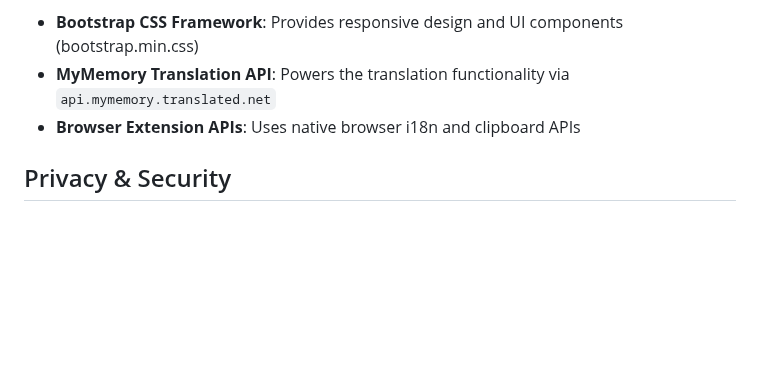
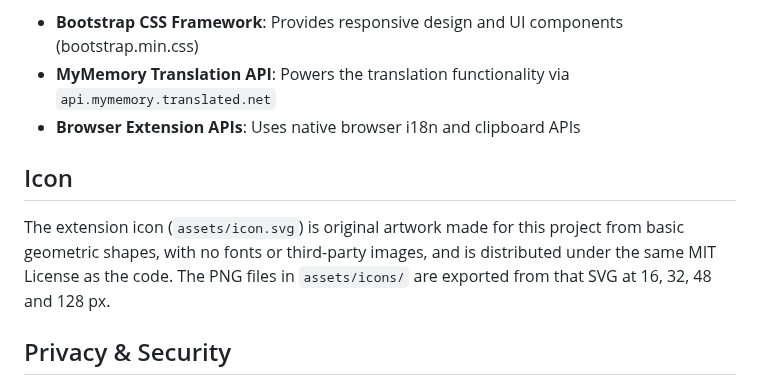
Before and after one commit to olliveiragusttavo/translate-extension, a Markdown page: README.md, the part around the change. Rendered like a GitHub page; blank space fills up the shorter version.

Commit message:
feat: replace icon with original artwork and add 16/32/48/128 sizes
The previous icon closely resembled a third-party translation product's
logo, which is a rejection risk under Chrome Web Store impersonation and
intellectual property policies. The new icon is drawn from basic shapes
only (no fonts or third-party images) and is licensed under the project's
MIT License.

- Add assets/icon.svg as the editable source
- Export PNGs at 16, 32, 48 and 128 px (128 is needed by the Chrome Web Store)
- Reference all sizes in manifest icons and action.default_icon
- Remove the old assets/icon.png
- Bump version to 1.2.1
- Document the icon origin and license in the README

Co-Authored-By: Claude Opus 5.5 <noreply@anthropic.com>
Claude-Session: https://claude.ai/code/session_017bn4zc1ok9xs7z6qA9s1tg

```diff
--- a/README.md
+++ b/README.md
@@ -41,6 +41,10 @@ This project uses the following external libraries and services:
 - **MyMemory Translation API**: Powers the translation functionality via `api.mymemory.translated.net`
 - **Browser Extension APIs**: Uses native browser i18n and clipboard APIs
 
+## Icon
+
+The extension icon (`assets/icon.svg`) is original artwork made for this project from basic geometric shapes, with no fonts or third-party images, and is distributed under the same MIT License as the code. The PNG files in `assets/icons/` are exported from that SVG at 16, 32, 48 and 128 px.
+
 ## Privacy & Security
 
 - **No Data Collection**: This extension does not read, store, or transmit any data from web pages you visit
```
Also changed, not shown: assets/icon.png (deleted), assets/icons/icon-128.png (added), assets/icons/icon-16.png (added), assets/icons/icon-32.png (added), assets/icons/icon-48.png (added), 2 other files.
